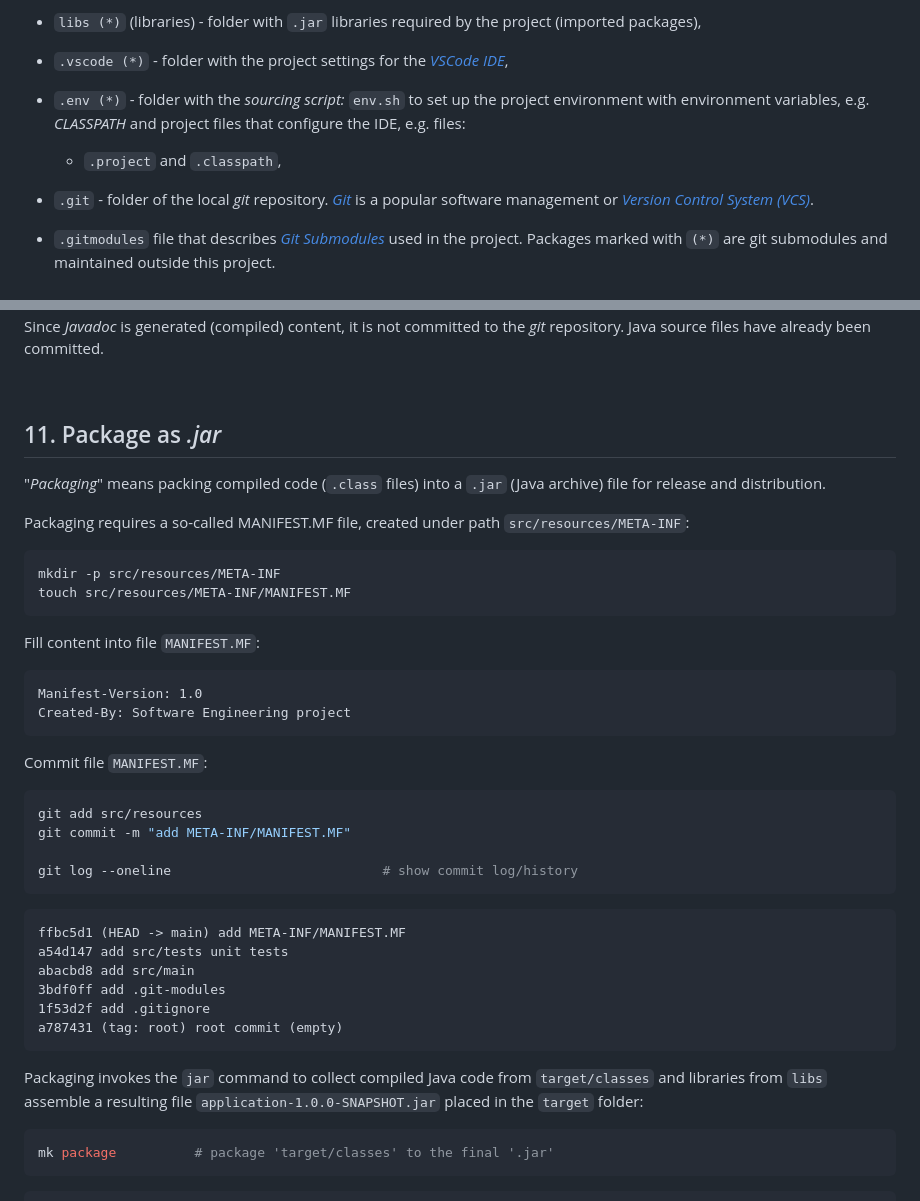
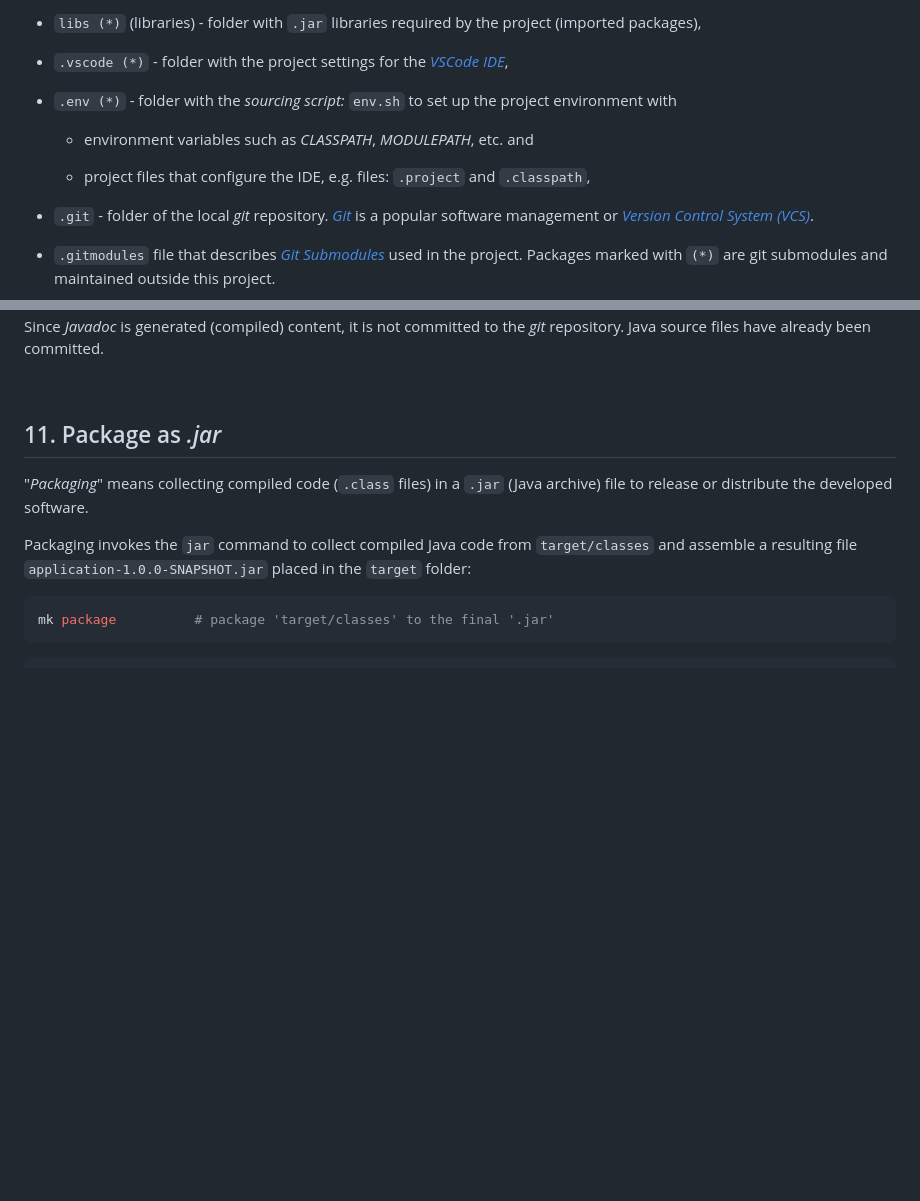
Before and after one commit to sgra64/se1-play, a Markdown page: README.md, 2 parts joined by grey strips. GitHub-like rendering; blank space fills up the shorter version.

````diff
--- a/README.md
+++ b/README.md
@@ -25,10 +25,11 @@ The project is structured into several parts:
     [*IDE*](https://en.wikipedia.org/wiki/Integrated_development_environment),
 
 - `.env (*)` - folder with the *sourcing script:* `env.sh` to set up the project
-    environment with environment variables, e.g. *CLASSPATH* and project files
-    that configure the IDE, e.g. files:
-
-    - `.project` and `.classpath`,
+    environment with
+
+    - environment variables such as *CLASSPATH*, *MODULEPATH*, etc. and
+
+    - project files that configure the IDE, e.g. files: `.project` and `.classpath`,
 
 - `.git` - folder of the local *git* repository.
     [*Git*](https://en.wikipedia.org/wiki/Git) is a popular software management or
@@ -1611,46 +1612,12 @@ Since *Javadoc* is generated (compiled) content, it is not committed to the
 
 ## 11. Package as *.jar*
 
-"*Packaging*" means packing compiled code (`.class` files) into a `.jar`
-(Java archive) file for release and distribution.
-
-Packaging requires a so-called MANIFEST.MF file, created under path
-`src/resources/META-INF`:
-
-```sh
-mkdir -p src/resources/META-INF
-touch src/resources/META-INF/MANIFEST.MF
-```
-
-Fill content into file `MANIFEST.MF`:
-
-<!-- @@ src/resources/META-INF/MANIFEST.MF @BEGIN -->
-```
-Manifest-Version: 1.0
-Created-By: Software Engineering project
-```
-<!-- @@ src/resources/META-INF/MANIFEST.MF @END -->
-
-Commit file `MANIFEST.MF`:
-
-```sh
-git add src/resources
-git commit -m "add META-INF/MANIFEST.MF"
-
-git log --oneline                           # show commit log/history
-```
-```
-ffbc5d1 (HEAD -> main) add META-INF/MANIFEST.MF
-a54d147 add src/tests unit tests
-abacbd8 add src/main
-3bdf0ff add .git-modules
-1f53d2f add .gitignore
-a787431 (tag: root) root commit (empty)
-```
+"*Packaging*" means collecting compiled code (`.class` files) in a `.jar`
+(Java archive) file to release or distribute the developed software.
 
 Packaging invokes the `jar` command to collect compiled Java code from
-`target/classes` and libraries from `libs` assemble a resulting file
-`application-1.0.0-SNAPSHOT.jar` placed in the `target` folder:
+`target/classes` and assemble a resulting file `application-1.0.0-SNAPSHOT.jar`
+placed in the `target` folder:
 
 ```sh
 mk package          # package 'target/classes' to the final '.jar'
````
Also changed, not shown: other parts of README.md (+61 -6 lines).
